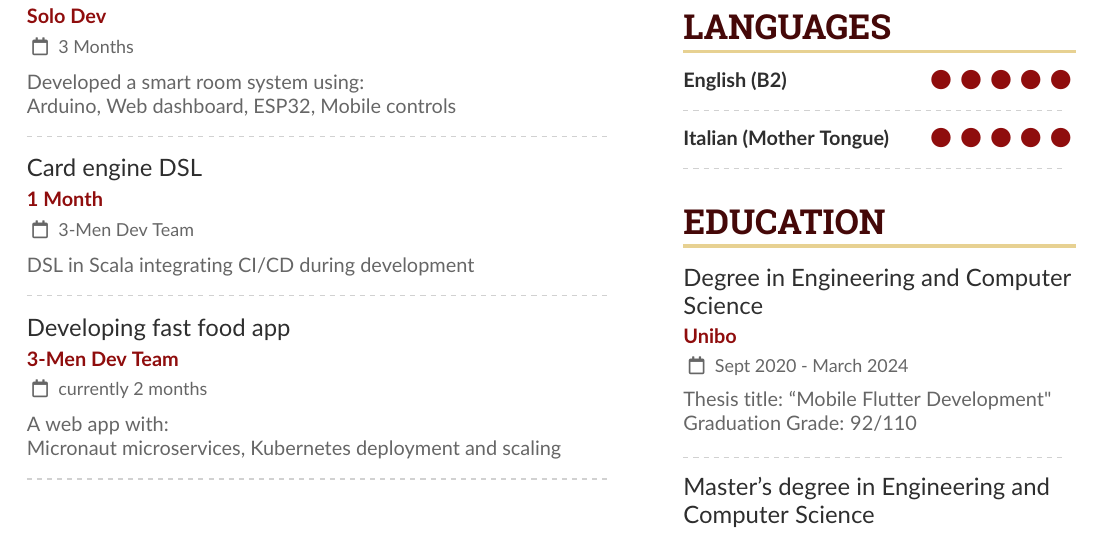
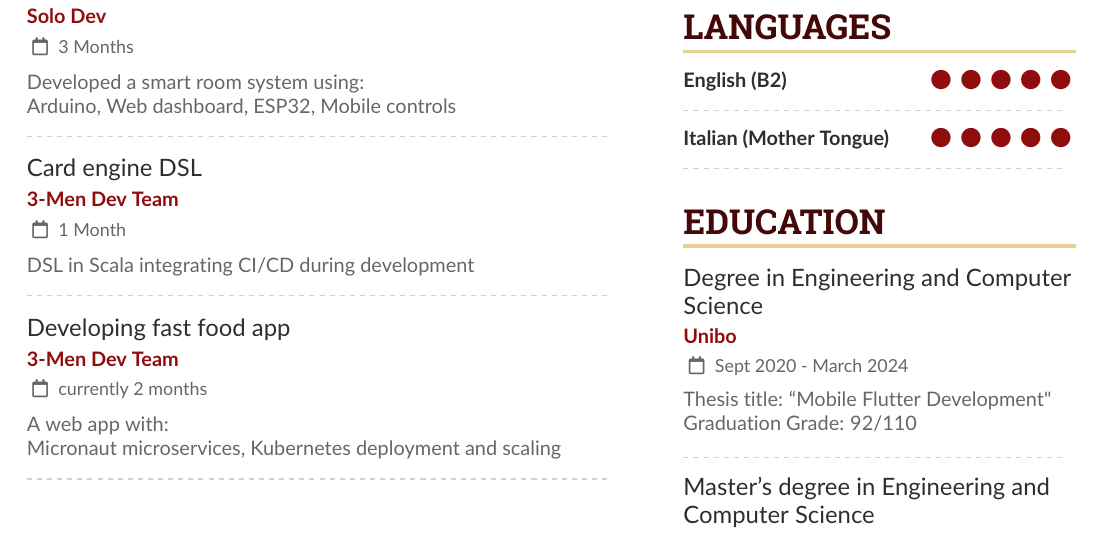
Before and after one commit to Agostax0/Curriculum-Vitae, a LaTeX CV (AgostaCV.tex): part of the page, cut so that both start at the same text. Compiled offline with pdfLaTeX.

Commit message:
fix: Briscala team and time for dev

```diff
--- a/AgostaCV.tex
+++ b/AgostaCV.tex
@@ -136,7 +136,7 @@
 
 \divider
 
-\cvevent{Card engine DSL}{1 Month}{3-Men Dev Team}{}{DSL in Scala integrating CI/CD during development}
+\cvevent{Card engine DSL}{3-Men Dev Team}{1 Month}{}{DSL in Scala integrating CI/CD during development}
 
 \divider
 
```
